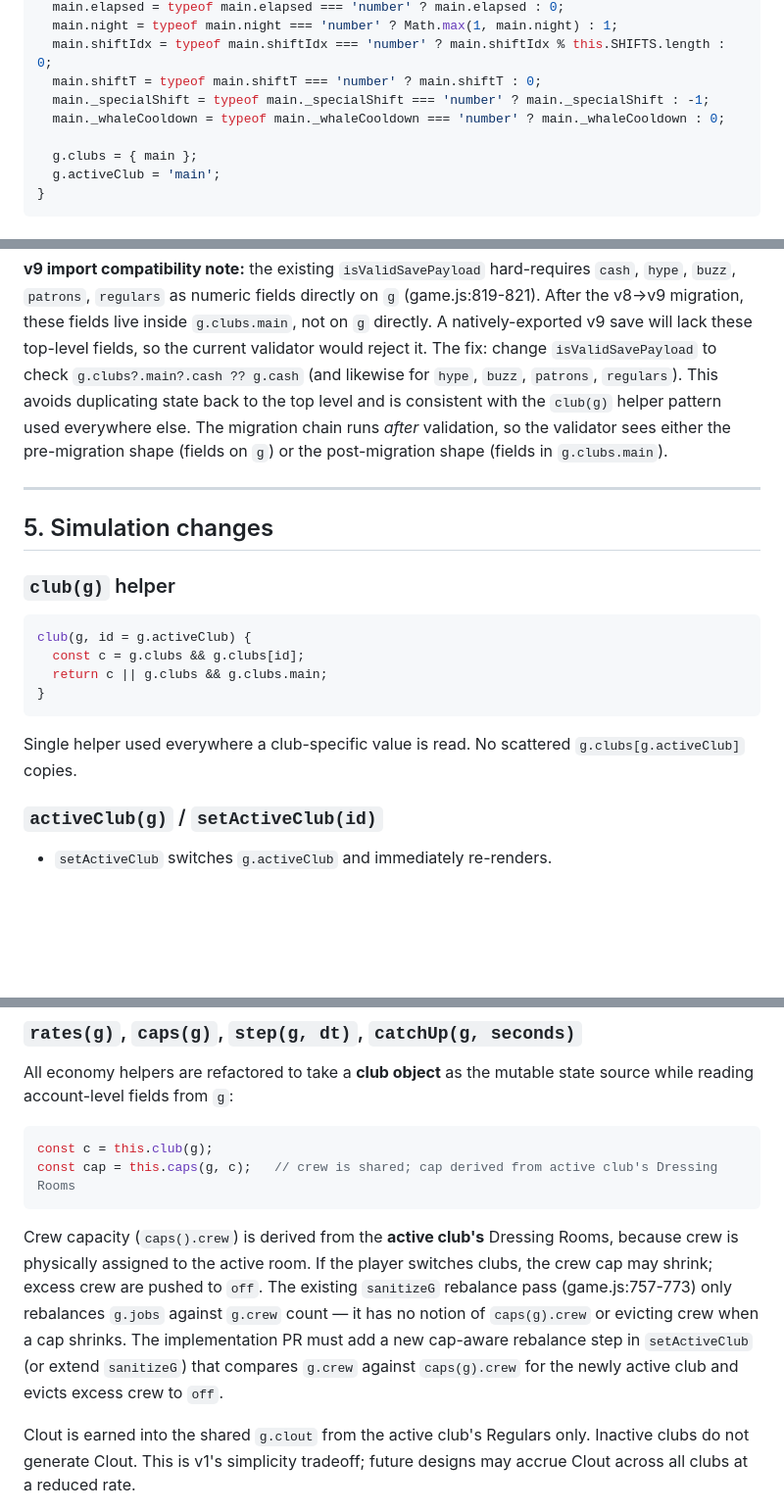
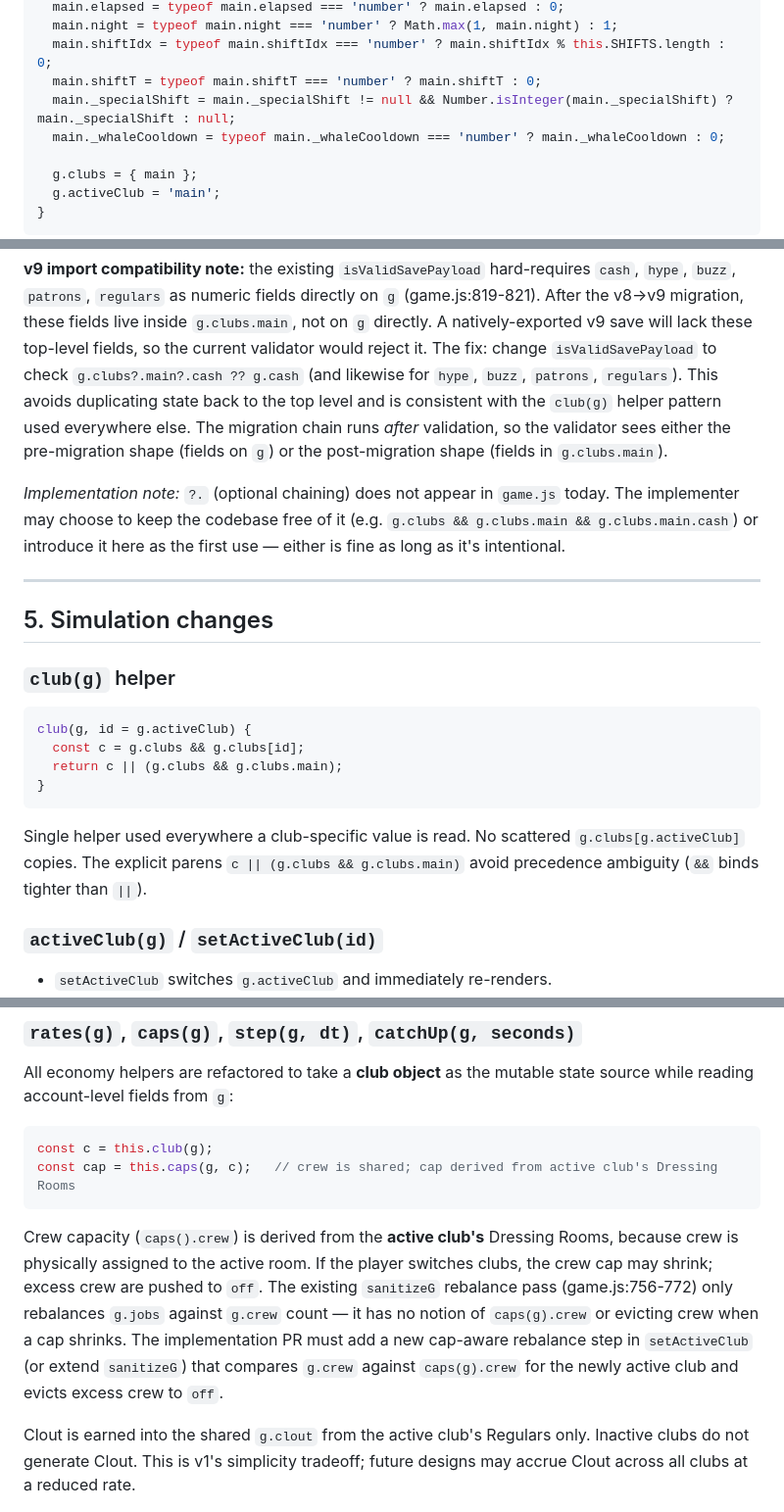
Before and after one commit to condensed69/afterglow, a Markdown page: SECOND_LOCATION.md, 3 parts joined by grey strips. Shown at 98% size. Drawn GitHub-style; blank space fills up the shorter version.

Commit message:
docs: second-location design (PLAN deferred item)

````diff
--- a/SECOND_LOCATION.md
+++ b/SECOND_LOCATION.md
@@ -159,7 +159,7 @@ crew, jobs
   main.night = typeof main.night === 'number' ? Math.max(1, main.night) : 1;
   main.shiftIdx = typeof main.shiftIdx === 'number' ? main.shiftIdx % this.SHIFTS.length : 0;
   main.shiftT = typeof main.shiftT === 'number' ? main.shiftT : 0;
-  main._specialShift = typeof main._specialShift === 'number' ? main._specialShift : -1;
+  main._specialShift = main._specialShift != null && Number.isInteger(main._specialShift) ? main._specialShift : null;
   main._whaleCooldown = typeof main._whaleCooldown === 'number' ? main._whaleCooldown : 0;
 
   g.clubs = { main };
@@ -171,6 +171,8 @@ crew, jobs
 
 **v9 import compatibility note:** the existing `isValidSavePayload` hard-requires `cash`, `hype`, `buzz`, `patrons`, `regulars` as numeric fields directly on `g` (game.js:819-821). After the v8→v9 migration, these fields live inside `g.clubs.main`, not on `g` directly. A natively-exported v9 save will lack these top-level fields, so the current validator would reject it. The fix: change `isValidSavePayload` to check `g.clubs?.main?.cash ?? g.cash` (and likewise for `hype`, `buzz`, `patrons`, `regulars`). This avoids duplicating state back to the top level and is consistent with the `club(g)` helper pattern used everywhere else. The migration chain runs *after* validation, so the validator sees either the pre-migration shape (fields on `g`) or the post-migration shape (fields in `g.clubs.main`).
 
+*Implementation note:* `?.` (optional chaining) does not appear in `game.js` today. The implementer may choose to keep the codebase free of it (e.g. `g.clubs && g.clubs.main && g.clubs.main.cash`) or introduce it here as the first use — either is fine as long as it's intentional.
+
 ---
 
 ## 5. Simulation changes
@@ -180,11 +182,11 @@ crew, jobs
 ```js
 club(g, id = g.activeClub) {
   const c = g.clubs && g.clubs[id];
-  return c || g.clubs && g.clubs.main;
+  return c || (g.clubs && g.clubs.main);
 }
 ```
 
-Single helper used everywhere a club-specific value is read. No scattered `g.clubs[g.activeClub]` copies.
+Single helper used everywhere a club-specific value is read. No scattered `g.clubs[g.activeClub]` copies. The explicit parens `c || (g.clubs && g.clubs.main)` avoid precedence ambiguity (`&&` binds tighter than `||`).
 
 ### `activeClub(g)` / `setActiveClub(id)`
 
@@ -202,7 +204,7 @@ const c = this.club(g);
 const cap = this.caps(g, c);   // crew is shared; cap derived from active club's Dressing Rooms
 ```
 
-Crew capacity (`caps().crew`) is derived from the **active club's** Dressing Rooms, because crew is physically assigned to the active room. If the player switches clubs, the crew cap may shrink; excess crew are pushed to `off`. The existing `sanitizeG` rebalance pass (game.js:757-773) only rebalances `g.jobs` against `g.crew` count — it has no notion of `caps(g).crew` or evicting crew when a cap shrinks. The implementation PR must add a new cap-aware rebalance step in `setActiveClub` (or extend `sanitizeG`) that compares `g.crew` against `caps(g).crew` for the newly active club and evicts excess crew to `off`.
+Crew capacity (`caps().crew`) is derived from the **active club's** Dressing Rooms, because crew is physically assigned to the active room. If the player switches clubs, the crew cap may shrink; excess crew are pushed to `off`. The existing `sanitizeG` rebalance pass (game.js:756-772) only rebalances `g.jobs` against `g.crew` count — it has no notion of `caps(g).crew` or evicting crew when a cap shrinks. The implementation PR must add a new cap-aware rebalance step in `setActiveClub` (or extend `sanitizeG`) that compares `g.crew` against `caps(g).crew` for the newly active club and evicts excess crew to `off`.
 
 Clout is earned into the shared `g.clout` from the active club's Regulars only. Inactive clubs do not generate Clout. This is v1's simplicity tradeoff; future designs may accrue Clout across all clubs at a reduced rate.
 
````
Also changed, not shown: other parts of SECOND_LOCATION.md (+2 -1 lines).
